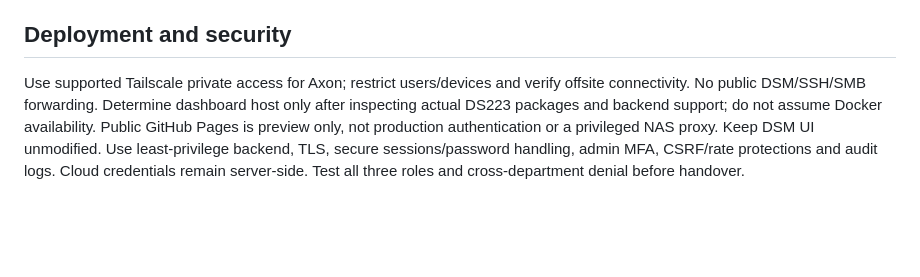
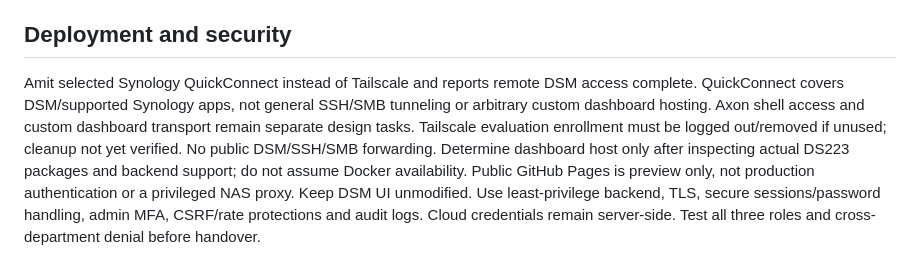
Before and after one commit to amitaxonsg/PhilexcelHUB, a Markdown page: docs/DASHBOARD.md, the part around the change. GitHub-like rendering; blank space fills up the shorter version.

Commit message:
Record QuickConnect decision, remote completion and branding; move to cloud sync

```diff
--- a/docs/DASHBOARD.md
+++ b/docs/DASHBOARD.md
@@ -26,4 +26,4 @@ Each individual sees only authorized department scope. Backend checks current pe
 
 ## Deployment and security
 
-Use supported Tailscale private access for Axon; restrict users/devices and verify offsite connectivity. No public DSM/SSH/SMB forwarding. Determine dashboard host only after inspecting actual DS223 packages and backend support; do not assume Docker availability. Public GitHub Pages is preview only, not production authentication or a privileged NAS proxy. Keep DSM UI unmodified. Use least-privilege backend, TLS, secure sessions/password handling, admin MFA, CSRF/rate protections and audit logs. Cloud credentials remain server-side. Test all three roles and cross-department denial before handover.
+Amit selected Synology QuickConnect instead of Tailscale and reports remote DSM access complete. QuickConnect covers DSM/supported Synology apps, not general SSH/SMB tunneling or arbitrary custom dashboard hosting. Axon shell access and custom dashboard transport remain separate design tasks. Tailscale evaluation enrollment must be logged out/removed if unused; cleanup not yet verified. No public DSM/SSH/SMB forwarding. Determine dashboard host only after inspecting actual DS223 packages and backend support; do not assume Docker availability. Public GitHub Pages is preview only, not production authentication or a privileged NAS proxy. Keep DSM UI unmodified. Use least-privilege backend, TLS, secure sessions/password handling, admin MFA, CSRF/rate protections and audit logs. Cloud credentials remain server-side. Test all three roles and cross-department denial before handover.
```
